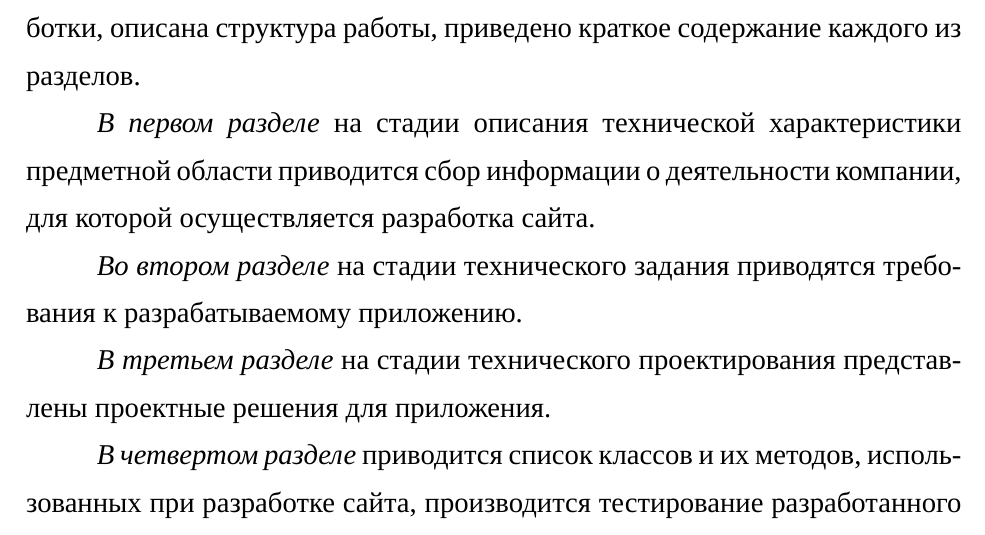
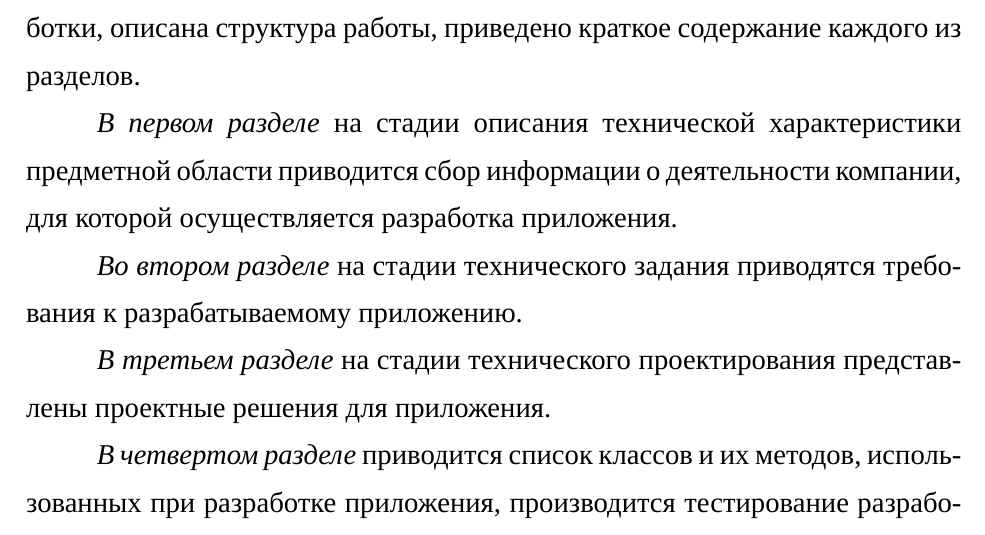
Before and after one commit to klim-shevchenko/latex, a LaTeX document (latex/main.tex, which reads latex/Введение.tex): part of page 11 of 81, cut so that both start at the same text. Compiled offline with XeLaTeX; a missing font is replaced by an installed copy or a similar font.

```diff
--- a/latex/Введение.tex
+++ b/latex/Введение.tex
@@ -19,13 +19,13 @@
 
 \emph{Во введении} сформулирована цель работы, поставлены задачи разработки, описана структура работы, приведено краткое содержание каждого из разделов.
 
-\emph{В первом разделе} на стадии описания технической характеристики предметной области приводится сбор информации о деятельности компании, для которой осуществляется разработка сайта.
+\emph{В первом разделе} на стадии описания технической характеристики предметной области приводится сбор информации о деятельности компании, для которой осуществляется разработка приложения.
 
 \emph{Во втором разделе} на стадии технического задания приводятся требования к разрабатываемому приложению.
 
 \emph{В третьем разделе} на стадии технического проектирования представлены проектные решения для приложения.
 
-\emph{В четвертом разделе} приводится список классов и их методов, использованных при разработке сайта, производится тестирование разработанного приложения.
+\emph{В четвертом разделе} приводится список классов и их методов, использованных при разработке приложения, производится тестирование разработанного приложения.
 
 В заключении излагаются основные результаты работы, полученные в ходе разработки.
 
```
Also changed, not shown: latex/main.pdf, 1 other file.
